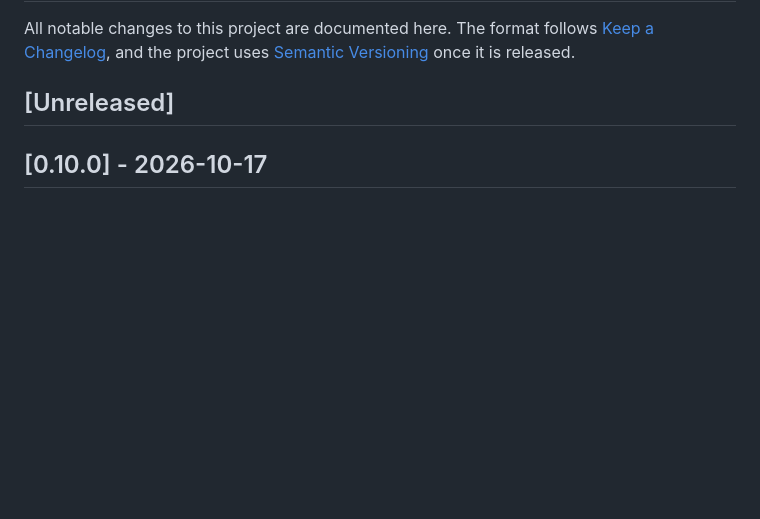
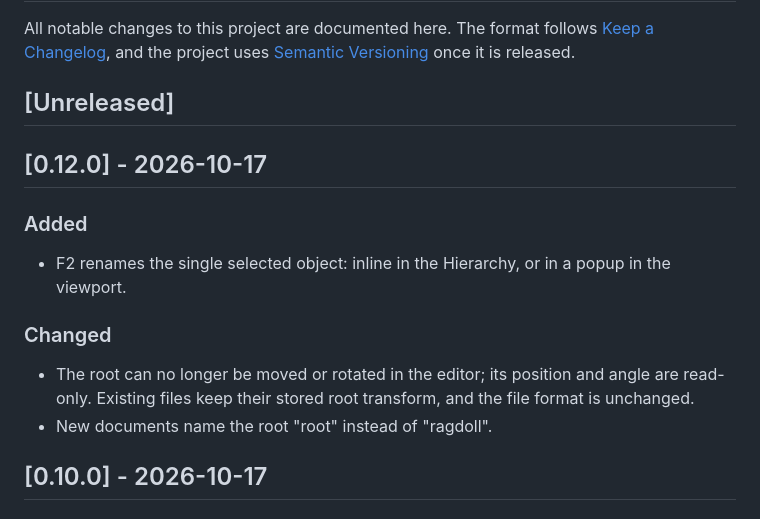
Before and after one commit to Gann4Life/RagAssembler2D, a Markdown page: CHANGELOG.md, the part around the change. GitHub-like rendering; blank space fills up the shorter version.

Commit message:
docs: sync docs, todo and changelog

```diff
--- a/CHANGELOG.md
+++ b/CHANGELOG.md
@@ -3,6 +3,15 @@
 All notable changes to this project are documented here. The format follows [Keep a Changelog](https://keepachangelog.com/en/1.1.0/), and the project uses [Semantic Versioning](https://semver.org/) once it is released.
 
 ## [Unreleased]
+
+## [0.12.0] - 2026-10-17
+
+### Added
+- F2 renames the single selected object: inline in the Hierarchy, or in a popup in the viewport.
+
+### Changed
+- The root can no longer be moved or rotated in the editor; its position and angle are read-only. Existing files keep their stored root transform, and the file format is unchanged.
+- New documents name the root "root" instead of "ragdoll".
 
 ## [0.10.0] - 2026-10-17
 
```
Also changed, not shown: TODO.md (+2 -2 lines), docs/architecture/tools-select-transform.md (+15 -15 lines).
